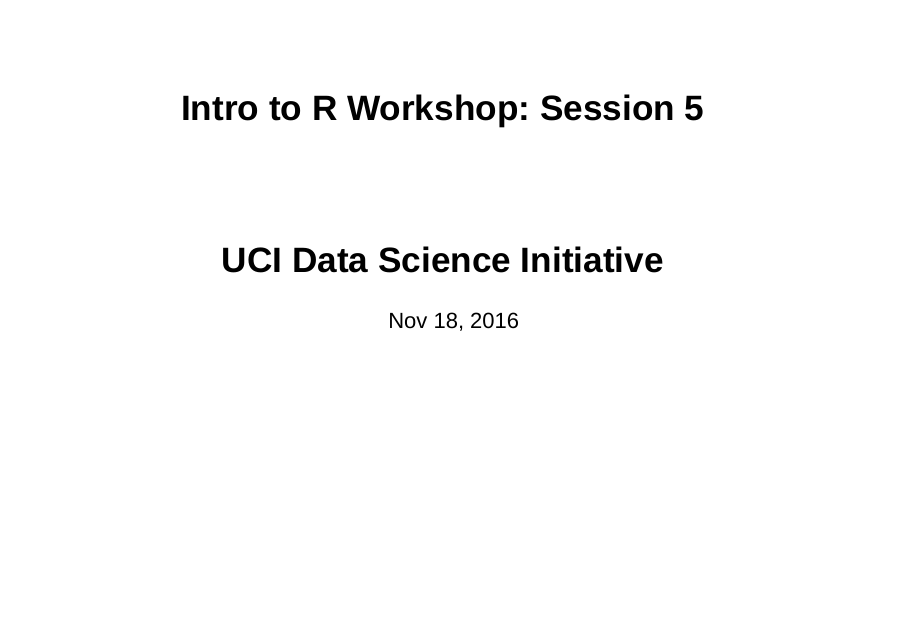
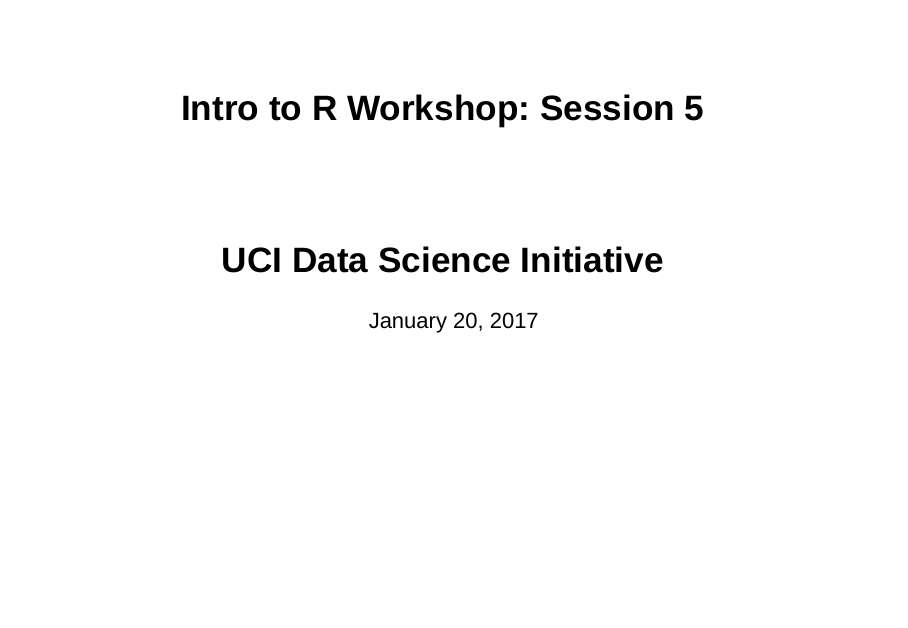
Before and after one commit to UCIDataScienceInitiative/IntroR_Workshop, an R Markdown document (intro_r_session5_slides.Rmd): page 1 of 30. Rendered offline with R 4.5, knitr and Pandoc, with nearby package versions.

Commit message:
Updated date to January 20, 2017

```diff
--- a/intro_r_session5_slides.Rmd
+++ b/intro_r_session5_slides.Rmd
@@ -2,7 +2,7 @@
 title: 'Intro to R Workshop: Session 5'
 output: slidy_presentation
 smaller: true
-date: "Nov 18, 2016"
+date: "January 20, 2017"
 subtitle: UCI Data Science Initiative
 ---
 
```
